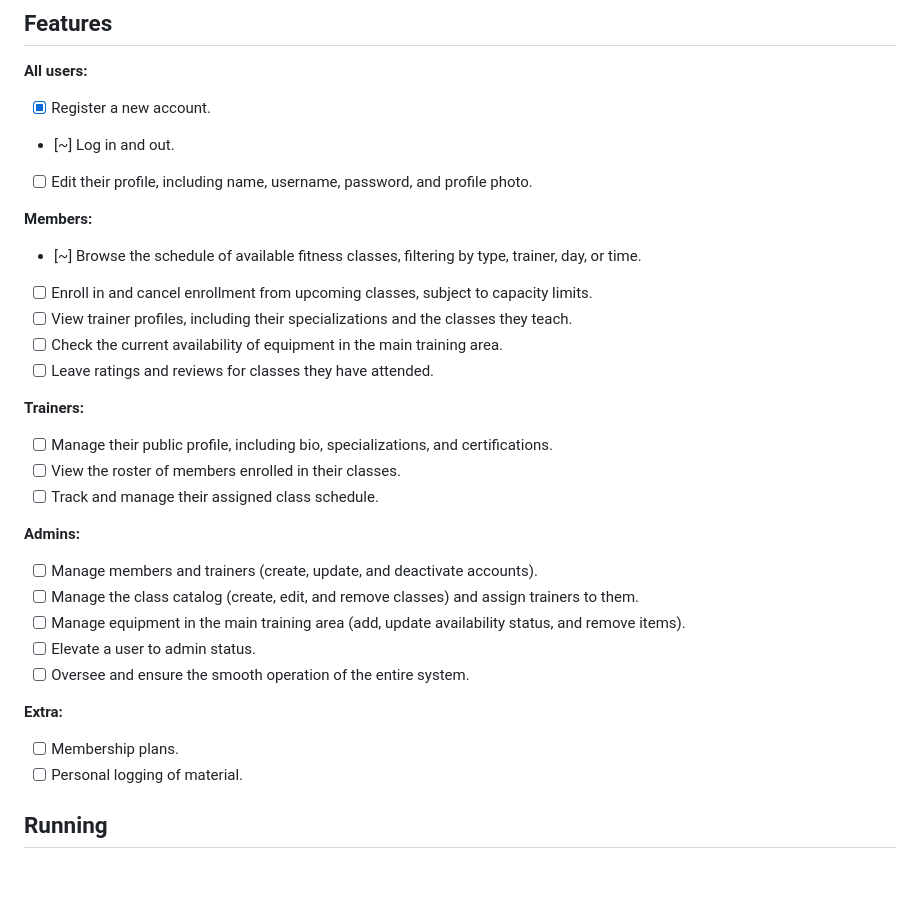
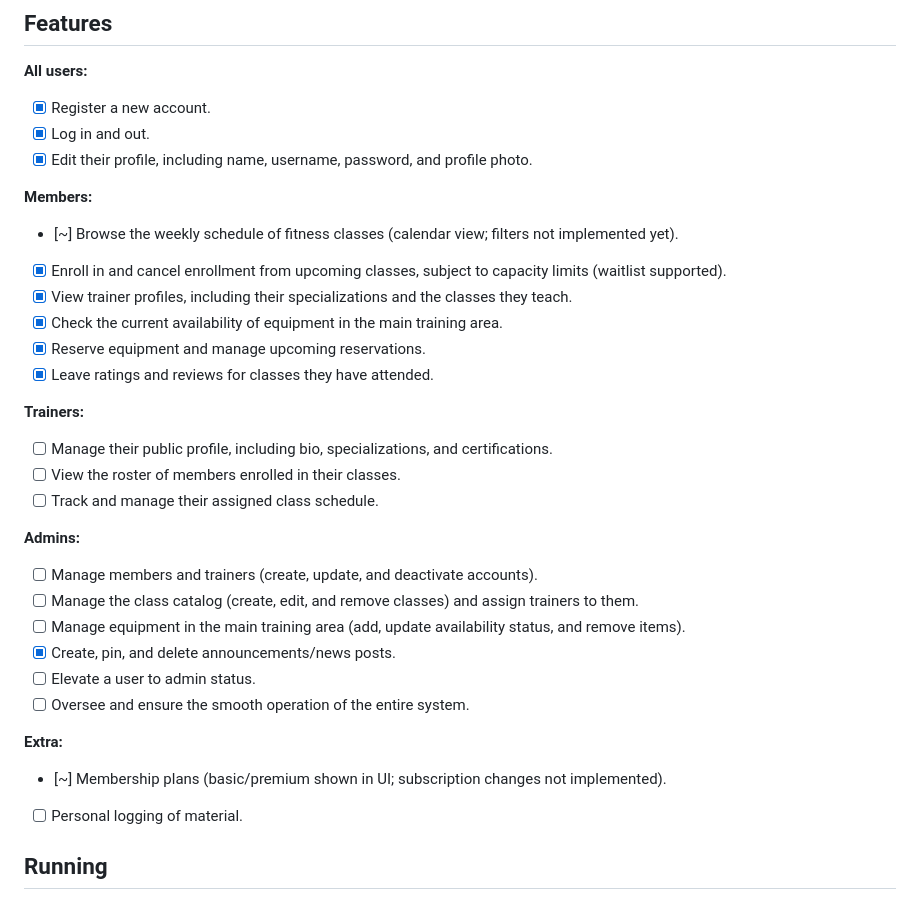
Before and after one commit to Pinho13/LTW-The-Forge, a Markdown page: README.md, the part around the change. Rendered like a GitHub page; blank space fills up the shorter version.

Commit message:
Updated readme features progress

```diff
--- a/README.md
+++ b/README.md
@@ -22,15 +22,16 @@ Styling for these pages can be found at src/style/
 
 **All users:**
 - [x] Register a new account.
-- [~] Log in and out.
-- [ ] Edit their profile, including name, username, password, and profile photo.
+- [x] Log in and out.
+- [x] Edit their profile, including name, username, password, and profile photo.
 
 **Members:**
-- [~] Browse the schedule of available fitness classes, filtering by type, trainer, day, or time.
-- [ ] Enroll in and cancel enrollment from upcoming classes, subject to capacity limits.
-- [ ] View trainer profiles, including their specializations and the classes they teach.
-- [ ] Check the current availability of equipment in the main training area.
-- [ ] Leave ratings and reviews for classes they have attended.
+- [~] Browse the weekly schedule of fitness classes (calendar view; filters not implemented yet).
+- [x] Enroll in and cancel enrollment from upcoming classes, subject to capacity limits (waitlist supported).
+- [x] View trainer profiles, including their specializations and the classes they teach.
+- [x] Check the current availability of equipment in the main training area.
+- [x] Reserve equipment and manage upcoming reservations.
+- [x] Leave ratings and reviews for classes they have attended.
 
 **Trainers:**
 - [ ] Manage their public profile, including bio, specializations, and certifications.
@@ -41,11 +42,12 @@ Styling for these pages can be found at src/style/
 - [ ] Manage members and trainers (create, update, and deactivate accounts).
 - [ ] Manage the class catalog (create, edit, and remove classes) and assign trainers to them.
 - [ ] Manage equipment in the main training area (add, update availability status, and remove items).
+- [x] Create, pin, and delete announcements/news posts.
 - [ ] Elevate a user to admin status.
 - [ ] Oversee and ensure the smooth operation of the entire system.
 
 **Extra:**
-- [ ] Membership plans.
+- [~] Membership plans (basic/premium shown in UI; subscription changes not implemented).
 - [ ] Personal logging of material.
 
 ## Running
```
